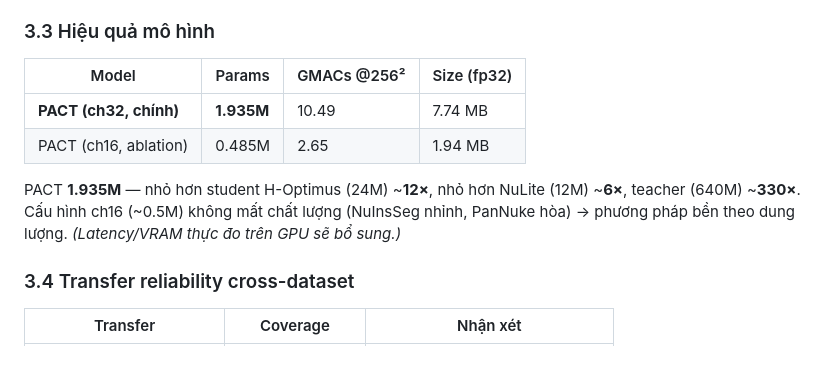
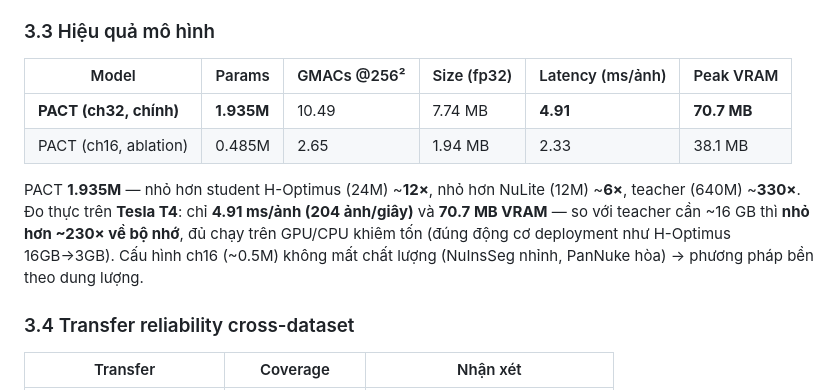
Before and after one commit to ThuHiep/distill_patho_adaptivepbjcionl, a Markdown page: distillation_counting/Bao_cao_tien_do_Paper2_day_du_v2.md, the part around the change. Rendered like a GitHub page; blank space fills up the shorter version.

```diff
--- a/distillation_counting/Bao_cao_tien_do_Paper2_day_du_v2.md
+++ b/distillation_counting/Bao_cao_tien_do_Paper2_day_du_v2.md
@@ -66,12 +66,12 @@ Cùng số ảnh → reliability **không phân biệt được thống kê** v
 
 ### 3.3 Hiệu quả mô hình
 
-| Model | Params | GMACs @256² | Size (fp32) |
-|---|---|---|---|
-| **PACT (ch32, chính)** | **1.935M** | 10.49 | 7.74 MB |
-| PACT (ch16, ablation) | 0.485M | 2.65 | 1.94 MB |
+| Model | Params | GMACs @256² | Size (fp32) | Latency (ms/ảnh) | Peak VRAM |
+|---|---|---|---|---|---|
+| **PACT (ch32, chính)** | **1.935M** | 10.49 | 7.74 MB | **4.91** | **70.7 MB** |
+| PACT (ch16, ablation) | 0.485M | 2.65 | 1.94 MB | 2.33 | 38.1 MB |
 
-PACT **1.935M** — nhỏ hơn student H-Optimus (24M) ~**12×**, nhỏ hơn NuLite (12M) ~**6×**, teacher (640M) ~**330×**. Cấu hình ch16 (~0.5M) không mất chất lượng (NuInsSeg nhỉnh, PanNuke hòa) → phương pháp bền theo dung lượng. *(Latency/VRAM thực đo trên GPU sẽ bổ sung.)*
+PACT **1.935M** — nhỏ hơn student H-Optimus (24M) ~**12×**, nhỏ hơn NuLite (12M) ~**6×**, teacher (640M) ~**330×**. Đo thực trên **Tesla T4**: chỉ **4.91 ms/ảnh (204 ảnh/giây)** và **70.7 MB VRAM** — so với teacher cần ~16 GB thì **nhỏ hơn ~230× về bộ nhớ**, đủ chạy trên GPU/CPU khiêm tốn (đúng động cơ deployment như H-Optimus 16GB→3GB). Cấu hình ch16 (~0.5M) không mất chất lượng (NuInsSeg nhỉnh, PanNuke hòa) → phương pháp bền theo dung lượng.
 
 ### 3.4 Transfer reliability cross-dataset
 
```
Also changed, not shown: distillation_counting/PAPER2_MANUSCRIPT_SKELETON.md (+9 -7 lines).
